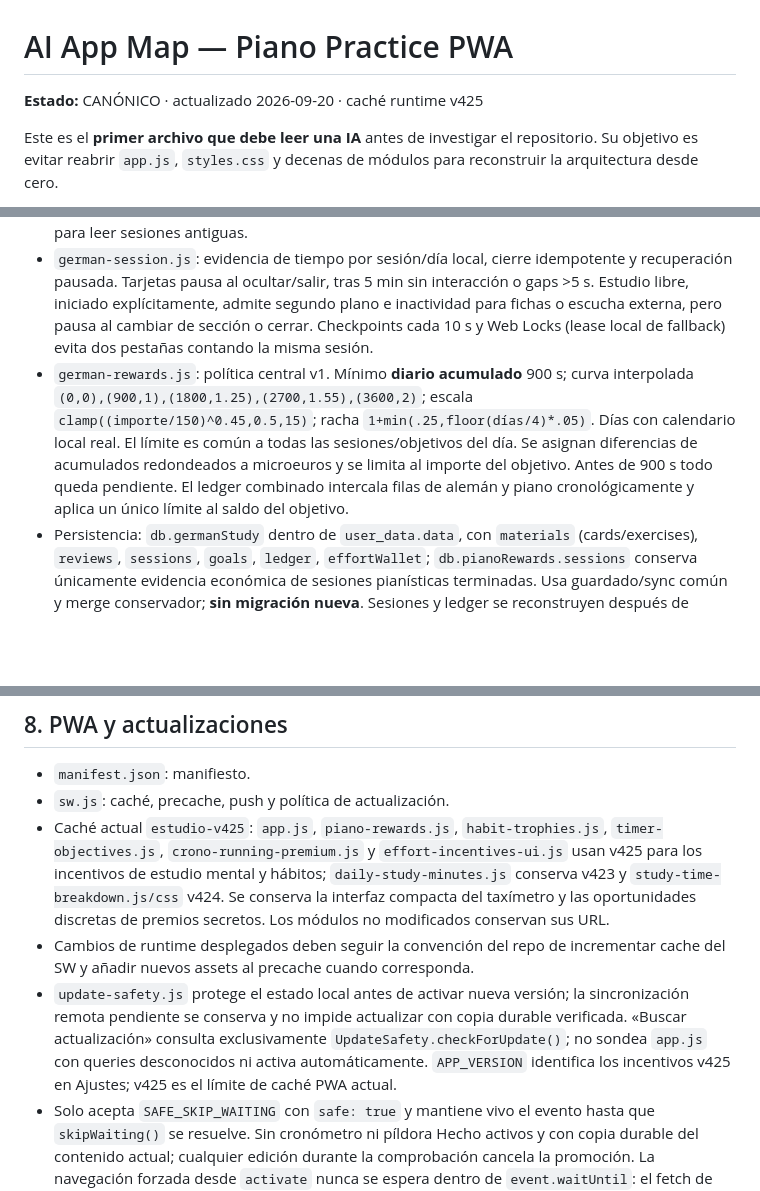
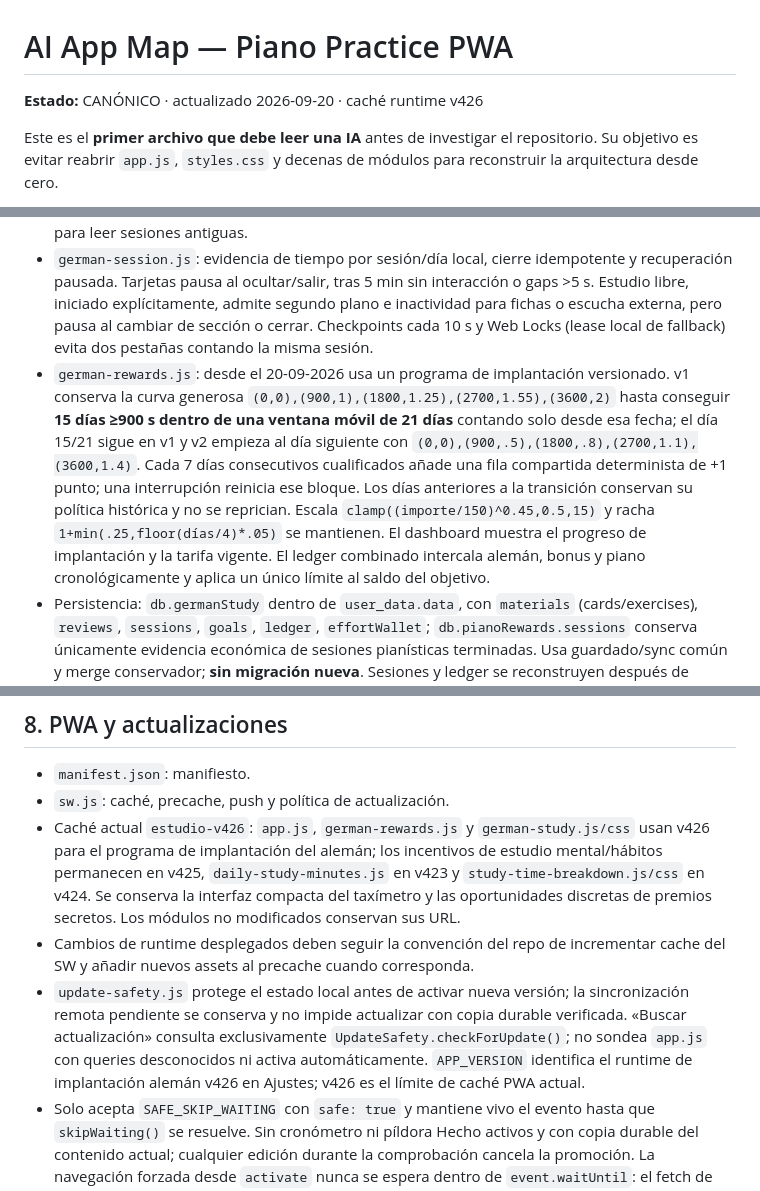
Before and after one commit to albertjafe/lapeziness-doroptero3, a Markdown page: .ai/APP_MAP.md, 3 parts joined by grey strips. Drawn GitHub-style; blank space fills up the shorter version.

Commit message:
docs: actualiza mapa canónico v426

```diff
--- a/.ai/APP_MAP.md
+++ b/.ai/APP_MAP.md
@@ -1,6 +1,6 @@
 # AI App Map — Piano Practice PWA
 
-**Estado:** CANÓNICO · actualizado 2026-09-20 · caché runtime v425
+**Estado:** CANÓNICO · actualizado 2026-09-20 · caché runtime v426
 
 Este es el **primer archivo que debe leer una IA** antes de investigar el repositorio. Su objetivo es evitar reabrir `app.js`, `styles.css` y decenas de módulos para reconstruir la arquitectura desde cero.
 
@@ -354,7 +354,7 @@ Schema 3 añade `recentStudyDays`: hasta 90 días locales con minutos por obra/m
 - `german-import.js`: JSON `german-study-pack.v1` canónico y CSV de tarjetas; validación completa antes de insertar, máximo 2 MB/2.000 elementos, IDs SHA-256 y duplicados de contenido normalizado. Esquema y contrato: `docs/DEUTSCH.md`, `docs/german-study-pack.v1.schema.json`. Sin API de IA.
 - `german-srs.js`: SRS determinista derivado de revisiones, con vencidas → hasta 10 nuevas → repaso si no quedan pendientes. La UI muestra vuelta de tarjeta, intervalos y cuatro valoraciones (Otra vez/Difícil/Bien/Fácil), con teclado Espacio y 1–4. El soporte de ejercicios permanece solo para leer sesiones antiguas.
 - `german-session.js`: evidencia de tiempo por sesión/día local, cierre idempotente y recuperación pausada. Tarjetas pausa al ocultar/salir, tras 5 min sin interacción o gaps >5 s. Estudio libre, iniciado explícitamente, admite segundo plano e inactividad para fichas o escucha externa, pero pausa al cambiar de sección o cerrar. Checkpoints cada 10 s y Web Locks (lease local de fallback) evita dos pestañas contando la misma sesión.
-- `german-rewards.js`: política central v1. Mínimo **diario acumulado** 900 s; curva interpolada `(0,0),(900,1),(1800,1.25),(2700,1.55),(3600,2)`; escala `clamp((importe/150)^0.45,0.5,15)`; racha `1+min(.25,floor(días/4)*.05)`. Días con calendario local real. El límite es común a todas las sesiones/objetivos del día. Se asignan diferencias de acumulados redondeados a microeuros y se limita al importe del objetivo. Antes de 900 s todo queda pendiente. El ledger combinado intercala filas de alemán y piano cronológicamente y aplica un único límite al saldo del objetivo.
+- `german-rewards.js`: desde el 20-09-2026 usa un programa de implantación versionado. v1 conserva la curva generosa `(0,0),(900,1),(1800,1.25),(2700,1.55),(3600,2)` hasta conseguir **15 días ≥900 s dentro de una ventana móvil de 21 días** contando solo desde esa fecha; el día 15/21 sigue en v1 y v2 empieza al día siguiente con `(0,0),(900,.5),(1800,.8),(2700,1.1),(3600,1.4)`. Cada 7 días consecutivos cualificados añade una fila compartida determinista de +1 punto; una interrupción reinicia ese bloque. Los días anteriores a la transición conservan su política histórica y no se reprician. Escala `clamp((importe/150)^0.45,0.5,15)` y racha `1+min(.25,floor(días/4)*.05)` se mantienen. El dashboard muestra el progreso de implantación y la tarifa vigente. El ledger combinado intercala alemán, bonus y piano cronológicamente y aplica un único límite al saldo del objetivo.
 - Persistencia: `db.germanStudy` dentro de `user_data.data`, con `materials` (cards/exercises), `reviews`, `sessions`, `goals`, `ledger`, `effortWallet`; `db.pianoRewards.sessions` conserva únicamente evidencia económica de sesiones pianísticas terminadas. Usa guardado/sync común y merge conservador; **sin migración nueva**. Sesiones y ledger se reconstruyen después de merges, nunca se suman proyecciones offline. La cartera migra saldo previo limitado a sus costes iniciales; piano desde v5 y sesiones nuevas de alemán (`sharedEffortVersion:1`) aportan esfuerzo compartido. Los objetivos son proyecciones del mismo saldo y `displayGoalId` elige el mostrado en el cronómetro. Canjear conserva un recibo de puntos gastados y archiva el objetivo.
 - Tests: `german-study` unit/E2E/visual; regresiones PostgreSQL de merge y guardas de actualización. `UpdateSafety` y `update.html` bloquean promoción con una sesión de Deutsch local sin terminar.
 
@@ -362,9 +362,9 @@ Schema 3 añade `recentStudyDays`: hasta 90 días locales con minutos por obra/m
 
 - `manifest.json`: manifiesto.
 - `sw.js`: caché, precache, push y política de actualización.
-- Caché actual `estudio-v425`: `app.js`, `piano-rewards.js`, `habit-trophies.js`, `timer-objectives.js`, `crono-running-premium.js` y `effort-incentives-ui.js` usan v425 para los incentivos de estudio mental y hábitos; `daily-study-minutes.js` conserva v423 y `study-time-breakdown.js/css` v424. Se conserva la interfaz compacta del taxímetro y las oportunidades discretas de premios secretos. Los módulos no modificados conservan sus URL.
+- Caché actual `estudio-v426`: `app.js`, `german-rewards.js` y `german-study.js/css` usan v426 para el programa de implantación del alemán; los incentivos de estudio mental/hábitos permanecen en v425, `daily-study-minutes.js` en v423 y `study-time-breakdown.js/css` en v424. Se conserva la interfaz compacta del taxímetro y las oportunidades discretas de premios secretos. Los módulos no modificados conservan sus URL.
 - Cambios de runtime desplegados deben seguir la convención del repo de incrementar cache del SW y añadir nuevos assets al precache cuando corresponda.
-- `update-safety.js` protege el estado local antes de activar nueva versión; la sincronización remota pendiente se conserva y no impide actualizar con copia durable verificada. «Buscar actualización» consulta exclusivamente `UpdateSafety.checkForUpdate()`; no sondea `app.js` con queries desconocidos ni activa automáticamente. `APP_VERSION` identifica los incentivos v425 en Ajustes; v425 es el límite de caché PWA actual.
+- `update-safety.js` protege el estado local antes de activar nueva versión; la sincronización remota pendiente se conserva y no impide actualizar con copia durable verificada. «Buscar actualización» consulta exclusivamente `UpdateSafety.checkForUpdate()`; no sondea `app.js` con queries desconocidos ni activa automáticamente. `APP_VERSION` identifica el runtime de implantación alemán v426 en Ajustes; v426 es el límite de caché PWA actual.
 - Solo acepta `SAFE_SKIP_WAITING` con `safe: true` y mantiene vivo el evento hasta que `skipWaiting()` se resuelve. Sin cronómetro ni píldora Hecho activos y con copia durable del contenido actual; cualquier edición durante la comprobación cancela la promoción. La navegación forzada desde `activate` nunca se espera dentro de `event.waitUntil`: el fetch de esa navegación espera a que termine la activación. `controllerchange` recarga una vez; la primera toma de control no recarga. `update.html` es una vía de recuperación servida por red: crea una copia durable, activa el worker en espera y reabre la app sin borrar cachés, almacenamiento ni registro del SW.
 - Shell y assets versionados se sirven desde su caché para no mezclar A/B. Se retienen el caché actual y el anterior, respetando cachés ajenos. Un asset antiguo ausente devuelve 503 en lugar de código nuevo bajo una URL vieja.
 - `scripts/check-runtime.mjs` recorre loaders e importaciones del worker y contrasta los assets con precache, sintaxis y query versions. También detecta cargas DOM por helpers `id,src` e inyecciones literales con IDs distintos; permite un ID compartido y separa los imports del Worker. Playwright comprueba que la persistencia se ejecuta una sola vez.
```
